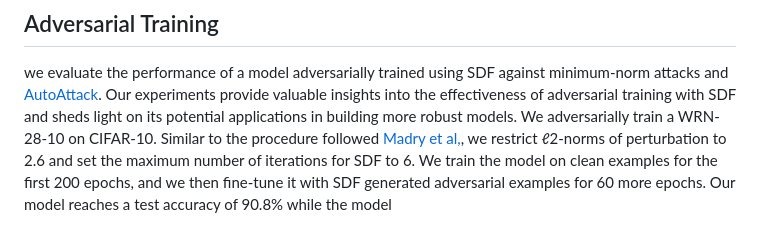
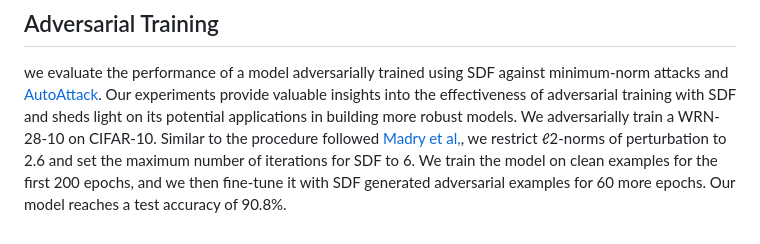
Before and after one commit to alirezaabdollahpour/SuperDeepFool, a Markdown page: README.md, the part around the change. GitHub-like rendering.

```diff
--- a/README.md
+++ b/README.md
@@ -113,4 +113,4 @@ We adversarially train a WRN-28-10 on CIFAR-10. Similar to the procedure followe
 of perturbation to 2.6 and set the maximum number of iterations for SDF to 6. We train the model on clean examples
 for the first 200 epochs, and we then fine-tune it with SDF
 generated adversarial examples for 60 more epochs. Our
-model reaches a test accuracy of 90.8% while the model
+model reaches a test accuracy of 90.8%.
```
